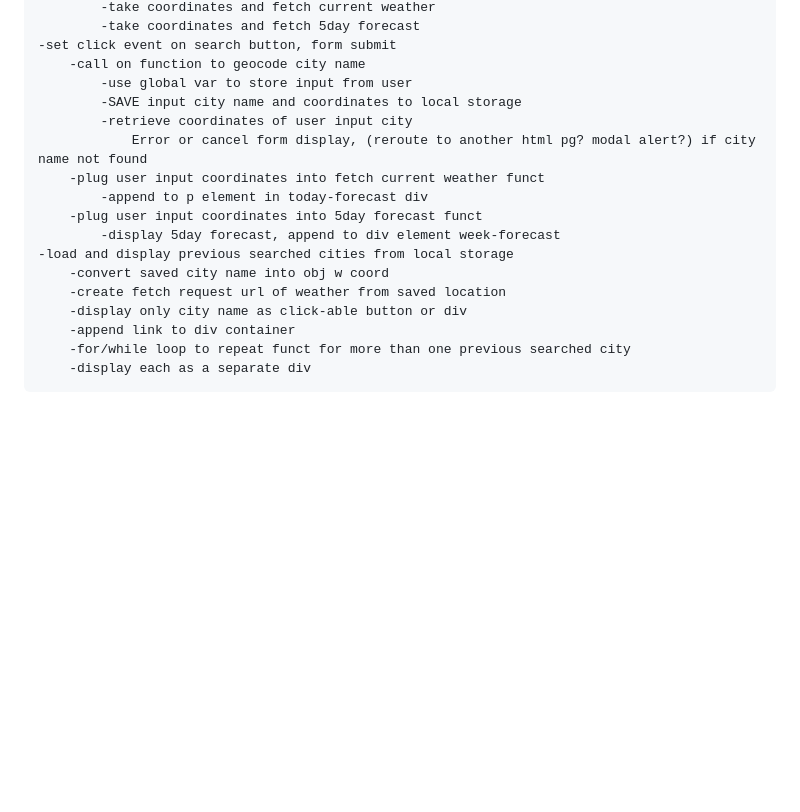
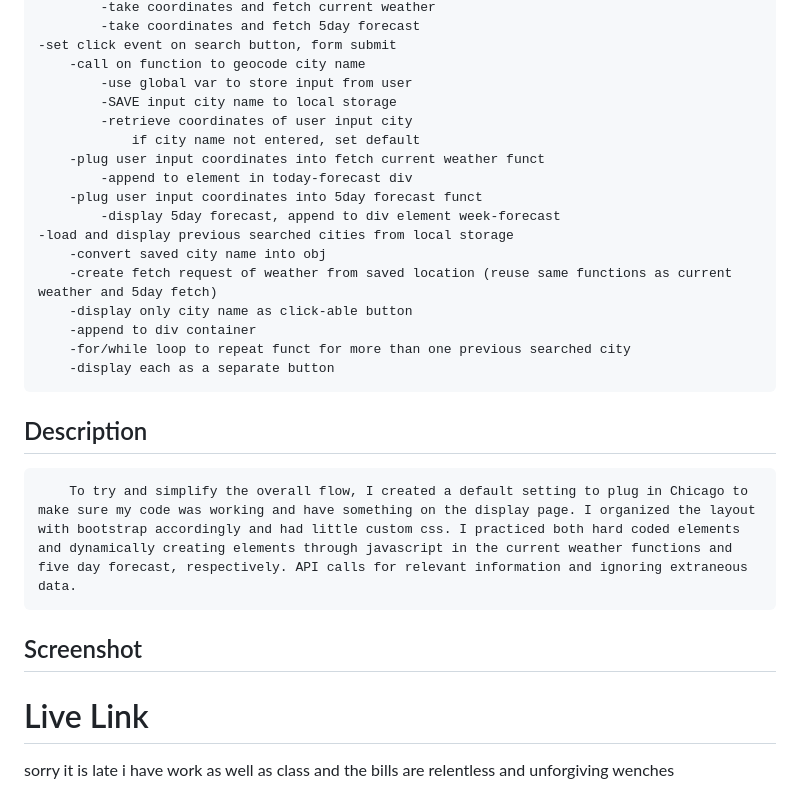
Before and after one commit to kumih0/mod6-weather, a Markdown page: README.md, the part around the change. GitHub-like rendering; blank space fills up the shorter version.

````diff
--- a/README.md
+++ b/README.md
@@ -57,17 +57,28 @@ The weather app includes a search option, a list of cities, and a five-day forec
     -set click event on search button, form submit
         -call on function to geocode city name
             -use global var to store input from user
-            -SAVE input city name and coordinates to local storage
+            -SAVE input city name to local storage
             -retrieve coordinates of user input city
-                Error or cancel form display, (reroute to another html pg? modal alert?) if city name not found
+                if city name not entered, set default
         -plug user input coordinates into fetch current weather funct
-            -append to p element in today-forecast div
+            -append to element in today-forecast div
         -plug user input coordinates into 5day forecast funct
             -display 5day forecast, append to div element week-forecast
     -load and display previous searched cities from local storage
-        -convert saved city name into obj w coord
-        -create fetch request url of weather from saved location
-        -display only city name as click-able button or div
-        -append link to div container
+        -convert saved city name into obj
+        -create fetch request of weather from saved location (reuse same functions as current weather and 5day fetch)
+        -display only city name as click-able button
+        -append to div container
         -for/while loop to repeat funct for more than one previous searched city
-        -display each as a separate div
+        -display each as a separate button
+
+## Description
+```
+    To try and simplify the overall flow, I created a default setting to plug in Chicago to make sure my code was working and have something on the display page. I organized the layout with bootstrap accordingly and had little custom css. I practiced both hard coded elements and dynamically creating elements through javascript in the current weather functions and five day forecast, respectively. API calls for relevant information and ignoring extraneous data.
+```
+
+## Screenshot
+
+# Live Link
+
+sorry it is late i have work as well as class and the bills are relentless and unforgiving wenches
````
